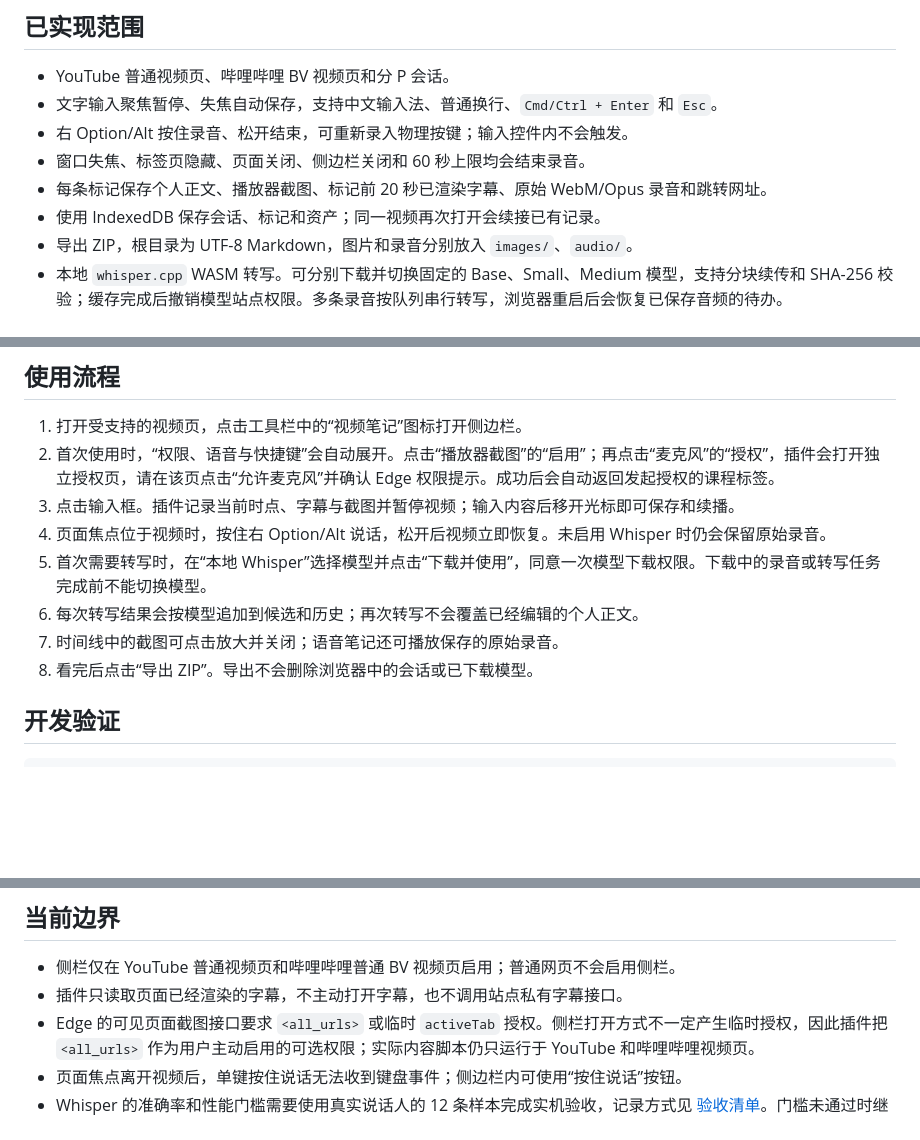
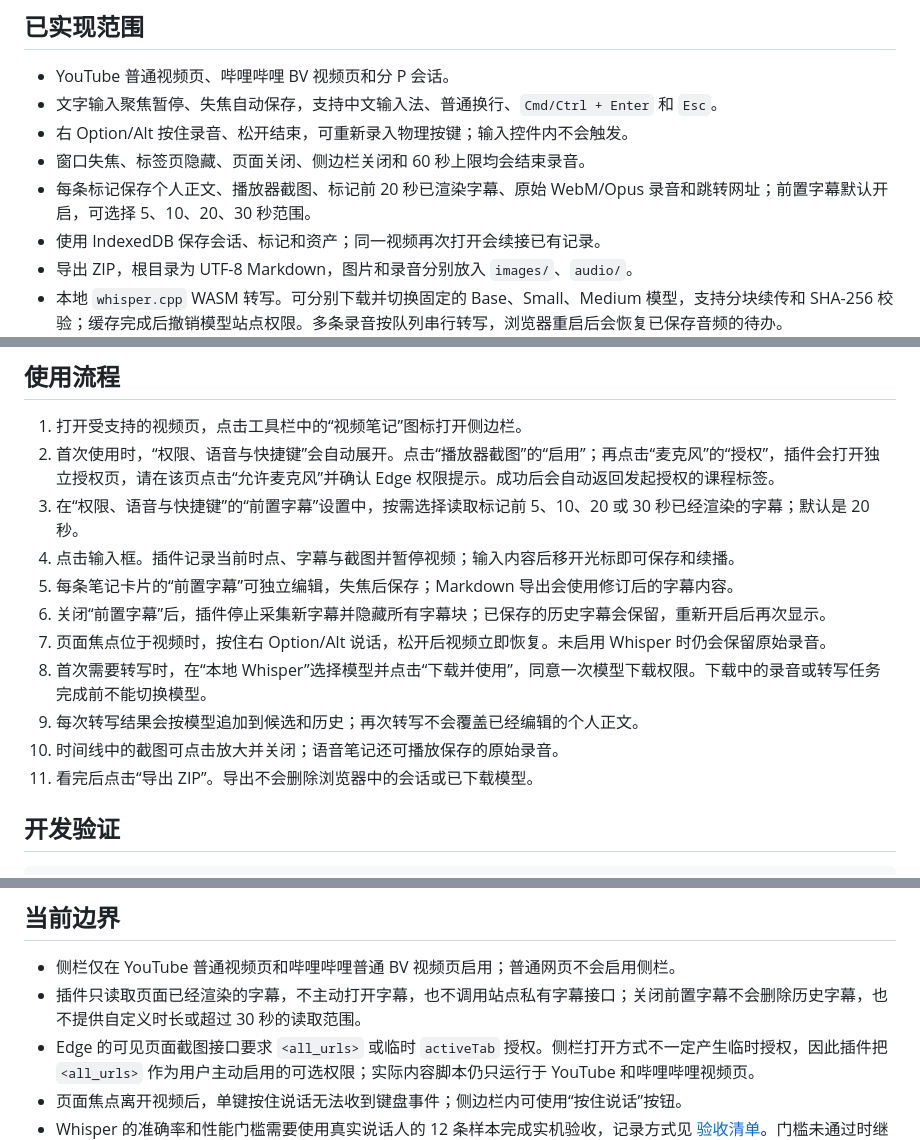
Before and after one commit to IronUnicorn66/video-notes, a Markdown page: README.md, 3 parts joined by grey strips. Drawn GitHub-style; blank space fills up the shorter version.

Commit message:
更新: 补充前置字幕使用与验收说明

```diff
--- a/README.md
+++ b/README.md
@@ -8,7 +8,7 @@
 - 文字输入聚焦暂停、失焦自动保存，支持中文输入法、普通换行、`Cmd/Ctrl + Enter` 和 `Esc`。
 - 右 Option/Alt 按住录音、松开结束，可重新录入物理按键；输入控件内不会触发。
 - 窗口失焦、标签页隐藏、页面关闭、侧边栏关闭和 60 秒上限均会结束录音。
-- 每条标记保存个人正文、播放器截图、标记前 20 秒已渲染字幕、原始 WebM/Opus 录音和跳转网址。
+- 每条标记保存个人正文、播放器截图、标记前 20 秒已渲染字幕、原始 WebM/Opus 录音和跳转网址；前置字幕默认开启，可选择 5、10、20、30 秒范围。
 - 使用 IndexedDB 保存会话、标记和资产；同一视频再次打开会续接已有记录。
 - 导出 ZIP，根目录为 UTF-8 Markdown，图片和录音分别放入 `images/`、`audio/`。
 - 本地 `whisper.cpp` WASM 转写。可分别下载并切换固定的 Base、Small、Medium 模型，支持分块续传和 SHA-256 校验；缓存完成后撤销模型站点权限。多条录音按队列串行转写，浏览器重启后会恢复已保存音频的待办。
@@ -31,12 +31,15 @@ npm run build
 
 1. 打开受支持的视频页，点击工具栏中的“视频笔记”图标打开侧边栏。
 2. 首次使用时，“权限、语音与快捷键”会自动展开。点击“播放器截图”的“启用”；再点击“麦克风”的“授权”，插件会打开独立授权页，请在该页点击“允许麦克风”并确认 Edge 权限提示。成功后会自动返回发起授权的课程标签。
-3. 点击输入框。插件记录当前时点、字幕与截图并暂停视频；输入内容后移开光标即可保存和续播。
-4. 页面焦点位于视频时，按住右 Option/Alt 说话，松开后视频立即恢复。未启用 Whisper 时仍会保留原始录音。
-5. 首次需要转写时，在“本地 Whisper”选择模型并点击“下载并使用”，同意一次模型下载权限。下载中的录音或转写任务完成前不能切换模型。
-6. 每次转写结果会按模型追加到候选和历史；再次转写不会覆盖已经编辑的个人正文。
-7. 时间线中的截图可点击放大并关闭；语音笔记还可播放保存的原始录音。
-8. 看完后点击“导出 ZIP”。导出不会删除浏览器中的会话或已下载模型。
+3. 在“权限、语音与快捷键”的“前置字幕”设置中，按需选择读取标记前 5、10、20 或 30 秒已经渲染的字幕；默认是 20 秒。
+4. 点击输入框。插件记录当前时点、字幕与截图并暂停视频；输入内容后移开光标即可保存和续播。
+5. 每条笔记卡片的“前置字幕”可独立编辑，失焦后保存；Markdown 导出会使用修订后的字幕内容。
+6. 关闭“前置字幕”后，插件停止采集新字幕并隐藏所有字幕块；已保存的历史字幕会保留，重新开启后再次显示。
+7. 页面焦点位于视频时，按住右 Option/Alt 说话，松开后视频立即恢复。未启用 Whisper 时仍会保留原始录音。
+8. 首次需要转写时，在“本地 Whisper”选择模型并点击“下载并使用”，同意一次模型下载权限。下载中的录音或转写任务完成前不能切换模型。
+9. 每次转写结果会按模型追加到候选和历史；再次转写不会覆盖已经编辑的个人正文。
+10. 时间线中的截图可点击放大并关闭；语音笔记还可播放保存的原始录音。
+11. 看完后点击“导出 ZIP”。导出不会删除浏览器中的会话或已下载模型。
 
 ## 开发验证
 
@@ -69,7 +72,7 @@ VIDEO_NOTES_BUNDLED_MODEL=/absolute/path/ggml-base-q5_1.bin npm run package
 ## 当前边界
 
 - 侧栏仅在 YouTube 普通视频页和哔哩哔哩普通 BV 视频页启用；普通网页不会启用侧栏。
-- 插件只读取页面已经渲染的字幕，不主动打开字幕，也不调用站点私有字幕接口。
+- 插件只读取页面已经渲染的字幕，不主动打开字幕，也不调用站点私有字幕接口；关闭前置字幕不会删除历史字幕，也不提供自定义时长或超过 30 秒的读取范围。
 - Edge 的可见页面截图接口要求 `<all_urls>` 或临时 `activeTab` 授权。侧栏打开方式不一定产生临时授权，因此插件把 `<all_urls>` 作为用户主动启用的可选权限；实际内容脚本仍只运行于 YouTube 和哔哩哔哩视频页。
 - 页面焦点离开视频后，单键按住说话无法收到键盘事件；侧边栏内可使用“按住说话”按钮。
 - Whisper 的准确率和性能门槛需要使用真实说话人的 12 条样本完成实机验收，记录方式见 [验收清单](docs/ACCEPTANCE.md)。门槛未通过时继续保留文字与原始录音，不接入云端转写。
```
Also changed, not shown: docs/ACCEPTANCE.md (+7 -0 lines).
